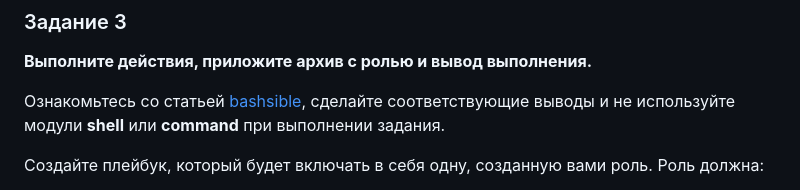
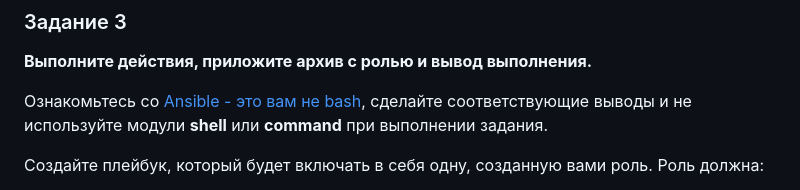
Before and after one commit to netology-code/sdvps-homeworks, a Markdown page: 7.1_part_2.md, the part around the change. Drawn GitHub-style.

```diff
--- a/7.1_part_2.md
+++ b/7.1_part_2.md
@@ -36,7 +36,7 @@
 
 **Выполните действия, приложите архив с ролью и вывод выполнения.**
 
-Ознакомьтесь со статьей [bashsible](https://habr.com/ru/post/494738/), сделайте соответствующие выводы и не используйте модули **shell** или **command** при выполнении задания.
+Ознакомьтесь со [Ansible - это вам не bash](https://habr.com/ru/post/494738/), сделайте соответствующие выводы и не используйте модули **shell** или **command** при выполнении задания.
 
 Создайте плейбук, который будет включать в себя одну, созданную вами роль. Роль должна:
 
```
